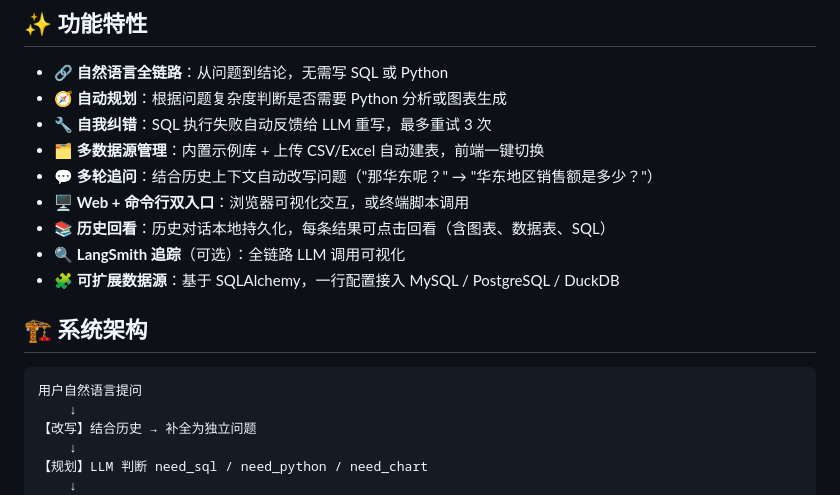
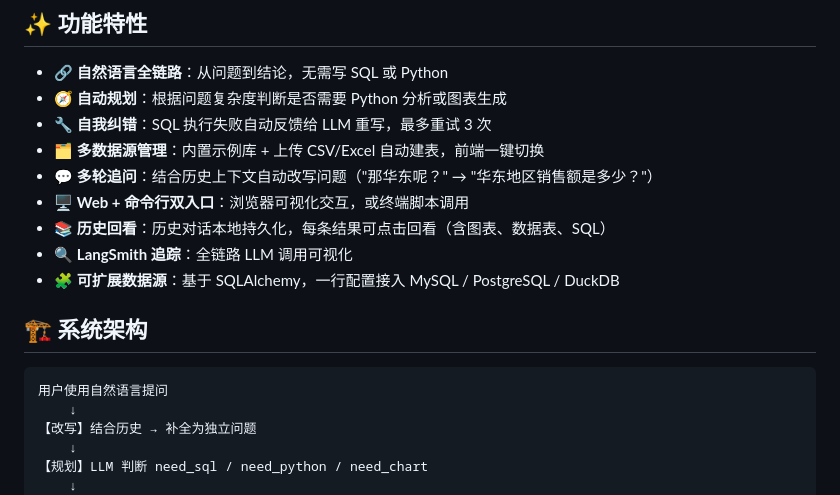
Before and after one commit to slw-cuddlebear/Smart_Sata_Analyst_Agent, a Markdown page: README.md, the part around the change. GitHub-like rendering.

Commit message:
调整图片细节

````diff
--- a/README.md
+++ b/README.md
@@ -21,13 +21,13 @@
 - 💬 **多轮追问**：结合历史上下文自动改写问题（"那华东呢？" → "华东地区销售额是多少？"）
 - 🖥️ **Web + 命令行双入口**：浏览器可视化交互，或终端脚本调用
 - 📚 **历史回看**：历史对话本地持久化，每条结果可点击回看（含图表、数据表、SQL）
-- 🔍 **LangSmith 追踪**（可选）：全链路 LLM 调用可视化
+- 🔍 **LangSmith 追踪**：全链路 LLM 调用可视化
 - 🧩 **可扩展数据源**：基于 SQLAlchemy，一行配置接入 MySQL / PostgreSQL / DuckDB
 
 ## 🏗️ 系统架构
 
 ```
-用户自然语言提问
+用户使用自然语言提问
     ↓
 【改写】结合历史 → 补全为独立问题
     ↓
````
